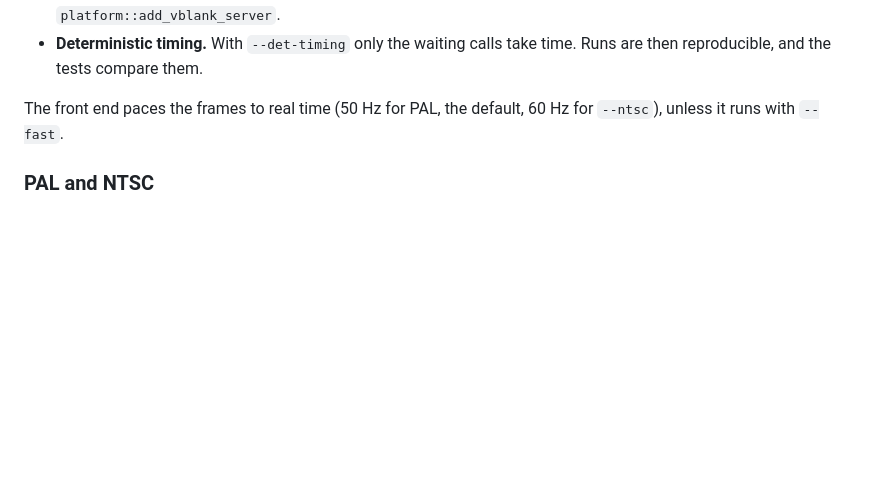
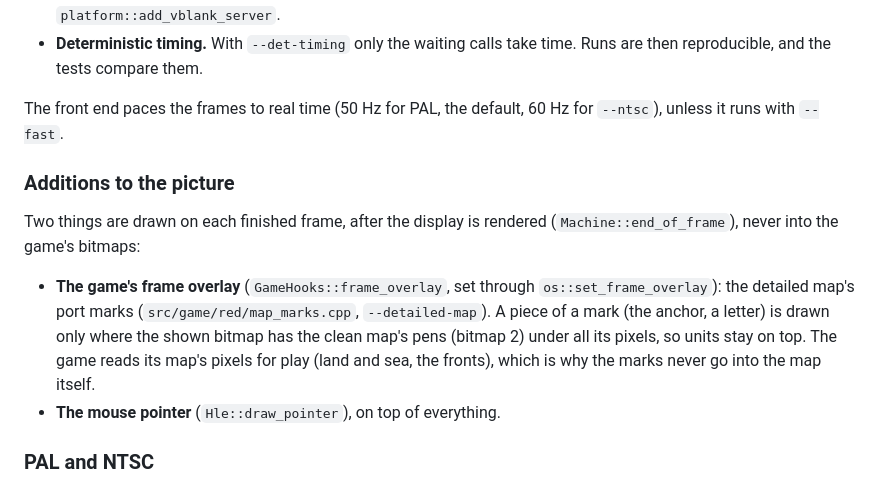
Before and after one commit to s-papanastasiou/redstormrising-port, a Markdown page: docs/architecture.md, the part around the change. Drawn GitHub-style; blank space fills up the shorter version.

```diff
--- a/docs/architecture.md
+++ b/docs/architecture.md
@@ -114,6 +114,20 @@ by what it does.
 The front end paces the frames to real time (50 Hz for PAL, the
 default, 60 Hz for `--ntsc`), unless it runs with `--fast`.
 
+### Additions to the picture
+
+Two things are drawn on each finished frame, after the display is
+rendered (`Machine::end_of_frame`), never into the game's bitmaps:
+
+- **The game's frame overlay** (`GameHooks::frame_overlay`, set through
+  `os::set_frame_overlay`): the detailed map's port marks
+  (`src/game/red/map_marks.cpp`, `--detailed-map`). A piece of a mark (the
+  anchor, a letter) is drawn only where the shown bitmap has the clean
+  map's pens (bitmap 2) under all its pixels, so units stay on top. The
+  game reads its map's pixels for play (land and sea, the fronts), which is
+  why the marks never go into the map itself.
+- **The mouse pointer** (`Hle::draw_pointer`), on top of everything.
+
 ### PAL and NTSC
 
 The video standard: `--pal` (the default: a European Amiga, 312 lines at 50
```
Also changed, not shown: README.md (+4 -1 lines), docs/README.md (+3 -1 lines), docs/screenshots/launch-screen.png, 15 other files.
